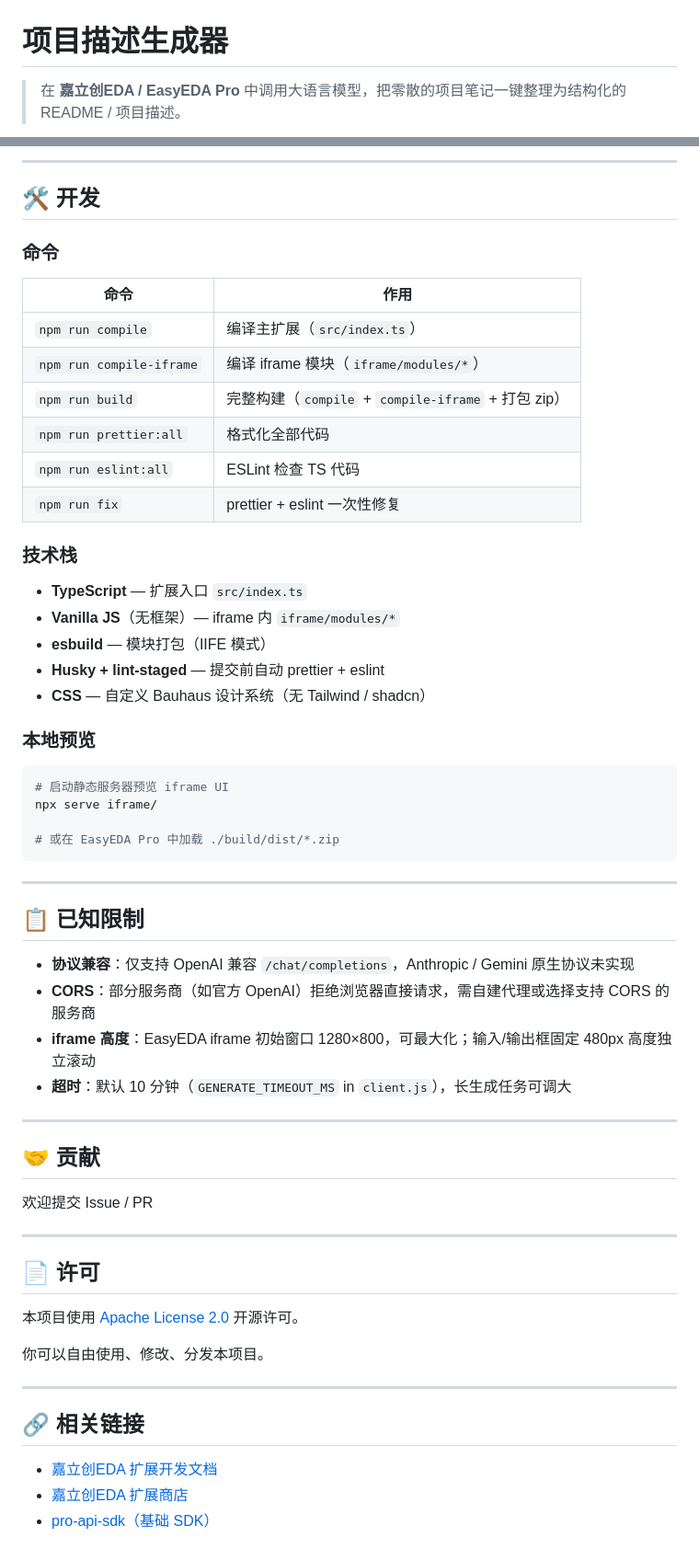
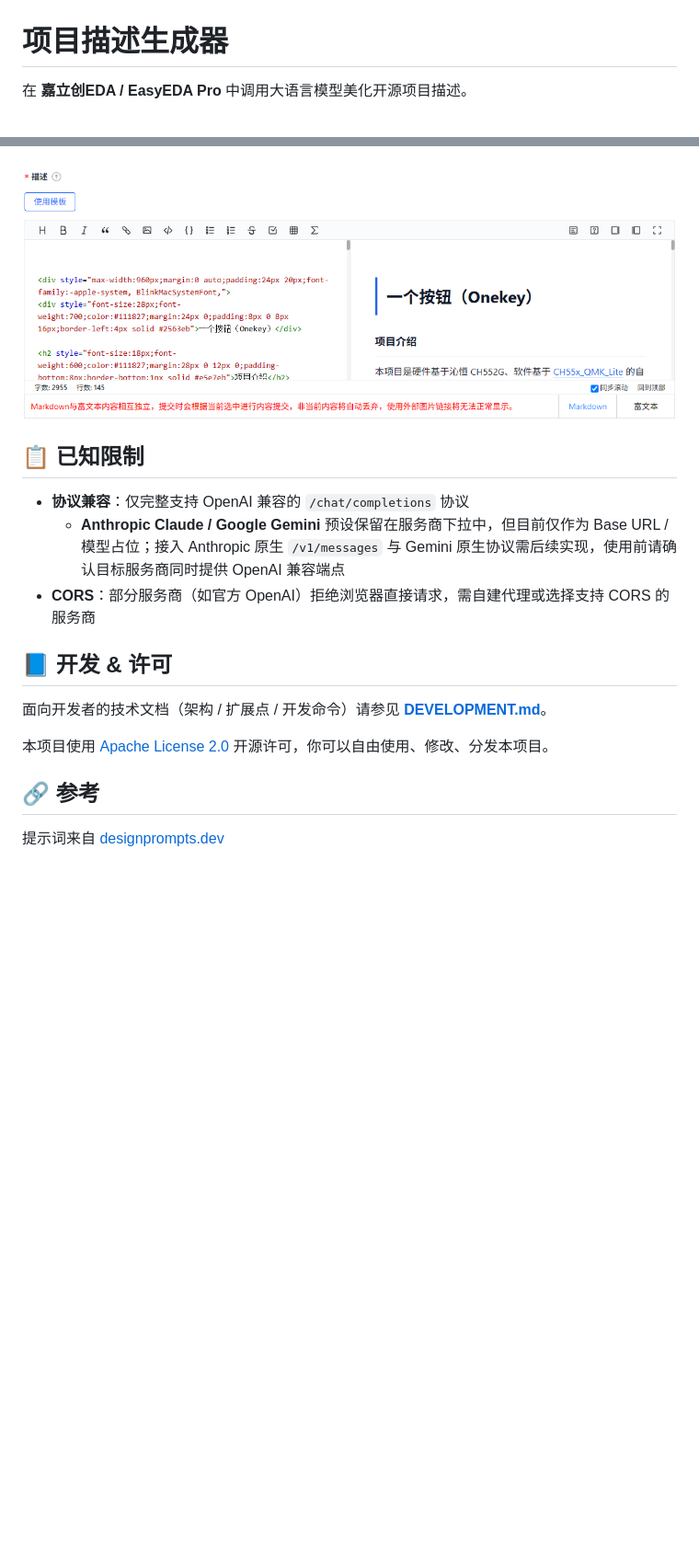
Before and after one commit to eext-kap1bala/project-description-generator, a Markdown page: README.md, 2 parts joined by grey strips. Shown at 92% size. GitHub-like rendering; pictures changed too: images/editor.png (added); blank space fills up the shorter version.

````diff
--- a/README.md
+++ b/README.md
@@ -1,4 +1,4 @@
 # 项目描述生成器
 
-> 在 **嘉立创EDA / EasyEDA Pro** 中调用大语言模型，把零散的项目笔记一键整理为结构化的 README / 项目描述。
+在 **嘉立创EDA / EasyEDA Pro** 中调用大语言模型美化开源项目描述。
 
@@ -173,62 +64,17 @@ npm run compile-iframe
----
-
-## 🛠️ 开发
-
-### 命令
-
-| 命令                     | 作用                                                |
-| ------------------------ | --------------------------------------------------- |
-| `npm run compile`        | 编译主扩展（`src/index.ts`）                        |
-| `npm run compile-iframe` | 编译 iframe 模块（`iframe/modules/*`）              |
-| `npm run build`          | 完整构建（`compile` + `compile-iframe` + 打包 zip） |
-| `npm run prettier:all`   | 格式化全部代码                                      |
-| `npm run eslint:all`     | ESLint 检查 TS 代码                                 |
-| `npm run fix`            | prettier + eslint 一次性修复                        |
-
-### 技术栈
-
-- **TypeScript** — 扩展入口 `src/index.ts`
-- **Vanilla JS**（无框架）— iframe 内 `iframe/modules/*`
-- **esbuild** — 模块打包（IIFE 模式）
-- **Husky + lint-staged** — 提交前自动 prettier + eslint
-- **CSS** — 自定义 Bauhaus 设计系统（无 Tailwind / shadcn）
-
-### 本地预览
-
-```bash
-# 启动静态服务器预览 iframe UI
-npx serve iframe/
-
-# 或在 EasyEDA Pro 中加载 ./build/dist/*.zip
-```
-
----
+![](./images/editor.png)
 
 ## 📋 已知限制
 
-- **协议兼容**：仅支持 OpenAI 兼容 `/chat/completions`，Anthropic / Gemini 原生协议未实现
+- **协议兼容**：仅完整支持 OpenAI 兼容的 `/chat/completions` 协议
+    - **Anthropic Claude / Google Gemini** 预设保留在服务商下拉中，但目前仅作为 Base URL / 模型占位；接入 Anthropic 原生 `/v1/messages` 与 Gemini 原生协议需后续实现，使用前请确认目标服务商同时提供 OpenAI 兼容端点
 - **CORS**：部分服务商（如官方 OpenAI）拒绝浏览器直接请求，需自建代理或选择支持 CORS 的服务商
-- **iframe 高度**：EasyEDA iframe 初始窗口 1280×800，可最大化；输入/输出框固定 480px 高度独立滚动
-- **超时**：默认 10 分钟（`GENERATE_TIMEOUT_MS` in `client.js`），长生成任务可调大
 
----
+## 📘 开发 & 许可
 
-## 🤝 贡献
+面向开发者的技术文档（架构 / 扩展点 / 开发命令）请参见 **[DEVELOPMENT.md](./DEVELOPMENT.md)**。
 
-欢迎提交 Issue / PR
+本项目使用 [Apache License 2.0](https://choosealicense.com/licenses/apache-2.0/) 开源许可，你可以自由使用、修改、分发本项目。
 
----
+## 🔗 参考
 
-## 📄 许可
-
-本项目使用 [Apache License 2.0](https://choosealicense.com/licenses/apache-2.0/) 开源许可。
-
-你可以自由使用、修改、分发本项目。
-
----
-
-## 🔗 相关链接
-
-- [嘉立创EDA 扩展开发文档](https://prodocs.lceda.cn/cn/api/guide/)
-- [嘉立创EDA 扩展商店](https://ext.lceda.cn/)
-- [pro-api-sdk（基础 SDK）](https://github.com/easyeda/pro-api-sdk)
+提示词来自 [designprompts.dev](https://www.designprompts.dev/)
````
Also changed, not shown: other parts of README.md (+22 -131 lines), DEVELOPMENT.md (added, +186 -0 lines), images/logo.png.
